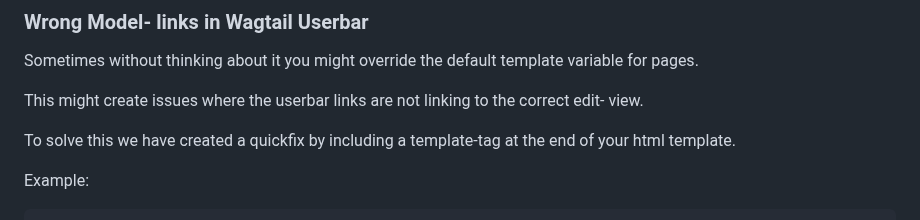
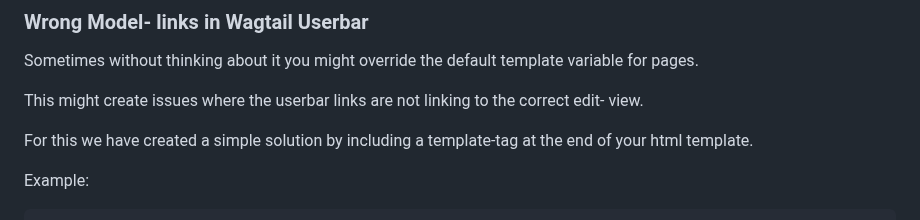
Before and after one commit to Nigel2392/wagtail_fedit, a Markdown page: README.md, the part around the change. Drawn GitHub-style.

Commit message:
language

```diff
--- a/README.md
+++ b/README.md
@@ -231,7 +231,7 @@ Sometimes without thinking about it you might override the default template vari
 
 This might create issues where the userbar links are not linking to the correct edit- view.
 
-To solve this we have created a quickfix by including a template-tag at the end of your html template.
+For this we have created a simple solution by including a template-tag at the end of your html template.
 
 Example:
 
```
